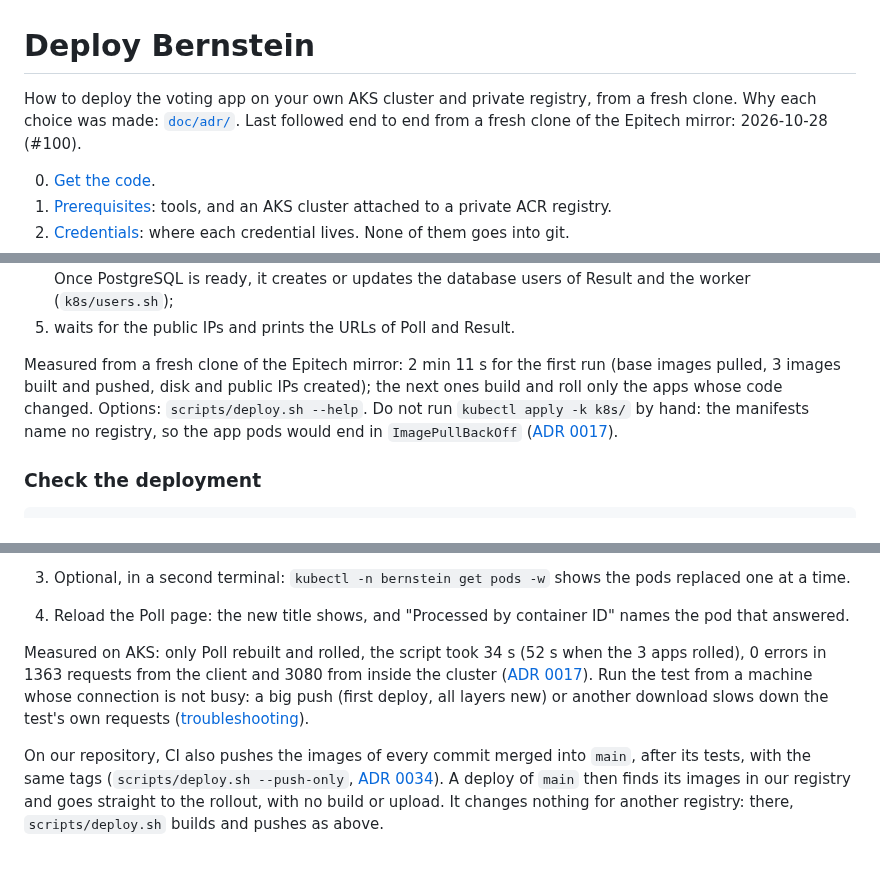
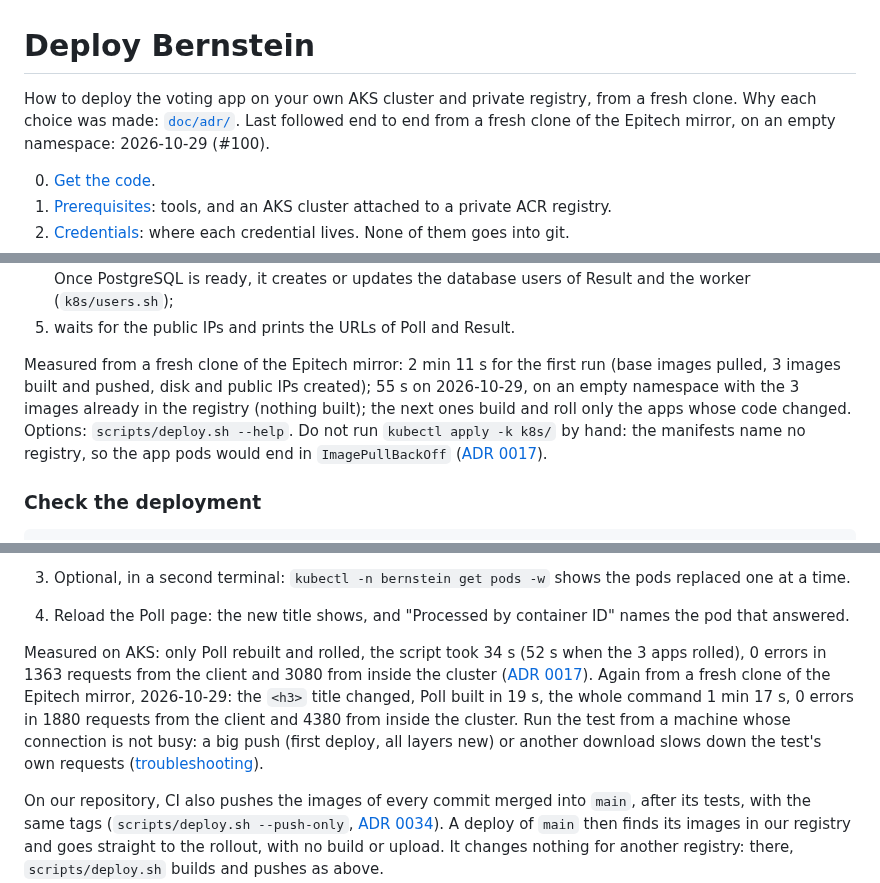
Before and after one commit to Nexlein/Bernstein, a Markdown page: DEPLOY.md, 3 parts joined by grey strips. GitHub-like rendering; blank space fills up the shorter version.

Commit message:
docs: record the dry run from the Epitech mirror

```diff
--- a/DEPLOY.md
+++ b/DEPLOY.md
@@ -1,6 +1,6 @@
 # Deploy Bernstein
 
-How to deploy the voting app on your own AKS cluster and private registry, from a fresh clone. Why each choice was made: [`doc/adr/`](doc/adr/README.md). Last followed end to end from a fresh clone of the Epitech mirror: 2026-10-28 (#100).
+How to deploy the voting app on your own AKS cluster and private registry, from a fresh clone. Why each choice was made: [`doc/adr/`](doc/adr/README.md). Last followed end to end from a fresh clone of the Epitech mirror, on an empty namespace: 2026-10-29 (#100).
 
 0. [Get the code](#0-get-the-code).
 1. [Prerequisites](#1-prerequisites): tools, and an AKS cluster attached to a private ACR registry.
@@ -113,7 +113,7 @@ In order, the script:
 4. applies `k8s/` with those images, through a generated overlay in `.deploy/`, and waits for every rollout. Once PostgreSQL is ready, it creates or updates the database users of Result and the worker (`k8s/users.sh`);
 5. waits for the public IPs and prints the URLs of Poll and Result.
 
-Measured from a fresh clone of the Epitech mirror: 2 min 11 s for the first run (base images pulled, 3 images built and pushed, disk and public IPs created); the next ones build and roll only the apps whose code changed. Options: `scripts/deploy.sh --help`. Do not run `kubectl apply -k k8s/` by hand: the manifests name no registry, so the app pods would end in `ImagePullBackOff` ([ADR 0017](doc/adr/0017-deploy-script.md)).
+Measured from a fresh clone of the Epitech mirror: 2 min 11 s for the first run (base images pulled, 3 images built and pushed, disk and public IPs created); 55 s on 2026-10-29, on an empty namespace with the 3 images already in the registry (nothing built); the next ones build and roll only the apps whose code changed. Options: `scripts/deploy.sh --help`. Do not run `kubectl apply -k k8s/` by hand: the manifests name no registry, so the app pods would end in `ImagePullBackOff` ([ADR 0017](doc/adr/0017-deploy-script.md)).
 
 ### Check the deployment
 
@@ -159,7 +159,7 @@ If it fails, the network between your machine and Azure drops connections, and t
 3. Optional, in a second terminal: `kubectl -n bernstein get pods -w` shows the pods replaced one at a time.
 4. Reload the Poll page: the new title shows, and "Processed by container ID" names the pod that answered.
 
-Measured on AKS: only Poll rebuilt and rolled, the script took 34 s (52 s when the 3 apps rolled), 0 errors in 1363 requests from the client and 3080 from inside the cluster ([ADR 0017](doc/adr/0017-deploy-script.md)). Run the test from a machine whose connection is not busy: a big push (first deploy, all layers new) or another download slows down the test's own requests ([troubleshooting](#7-troubleshooting)).
+Measured on AKS: only Poll rebuilt and rolled, the script took 34 s (52 s when the 3 apps rolled), 0 errors in 1363 requests from the client and 3080 from inside the cluster ([ADR 0017](doc/adr/0017-deploy-script.md)). Again from a fresh clone of the Epitech mirror, 2026-10-29: the `<h3>` title changed, Poll built in 19 s, the whole command 1 min 17 s, 0 errors in 1880 requests from the client and 4380 from inside the cluster. Run the test from a machine whose connection is not busy: a big push (first deploy, all layers new) or another download slows down the test's own requests ([troubleshooting](#7-troubleshooting)).
 
 On our repository, CI also pushes the images of every commit merged into `main`, after its tests, with the same tags (`scripts/deploy.sh --push-only`, [ADR 0034](doc/adr/0034-ci-publish-images.md)). A deploy of `main` then finds its images in our registry and goes straight to the rollout, with no build or upload. It changes nothing for another registry: there, `scripts/deploy.sh` builds and pushes as above.
 
```
